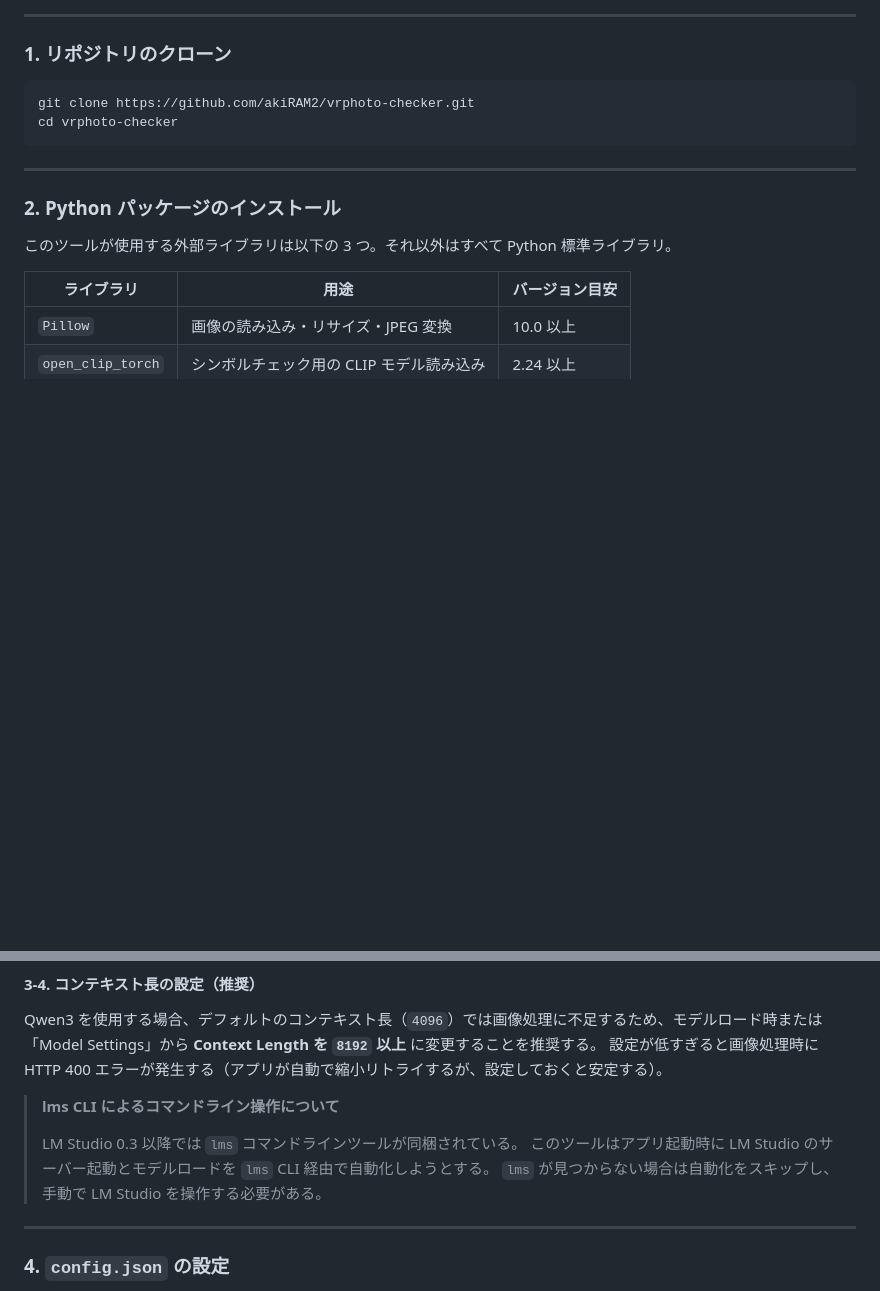
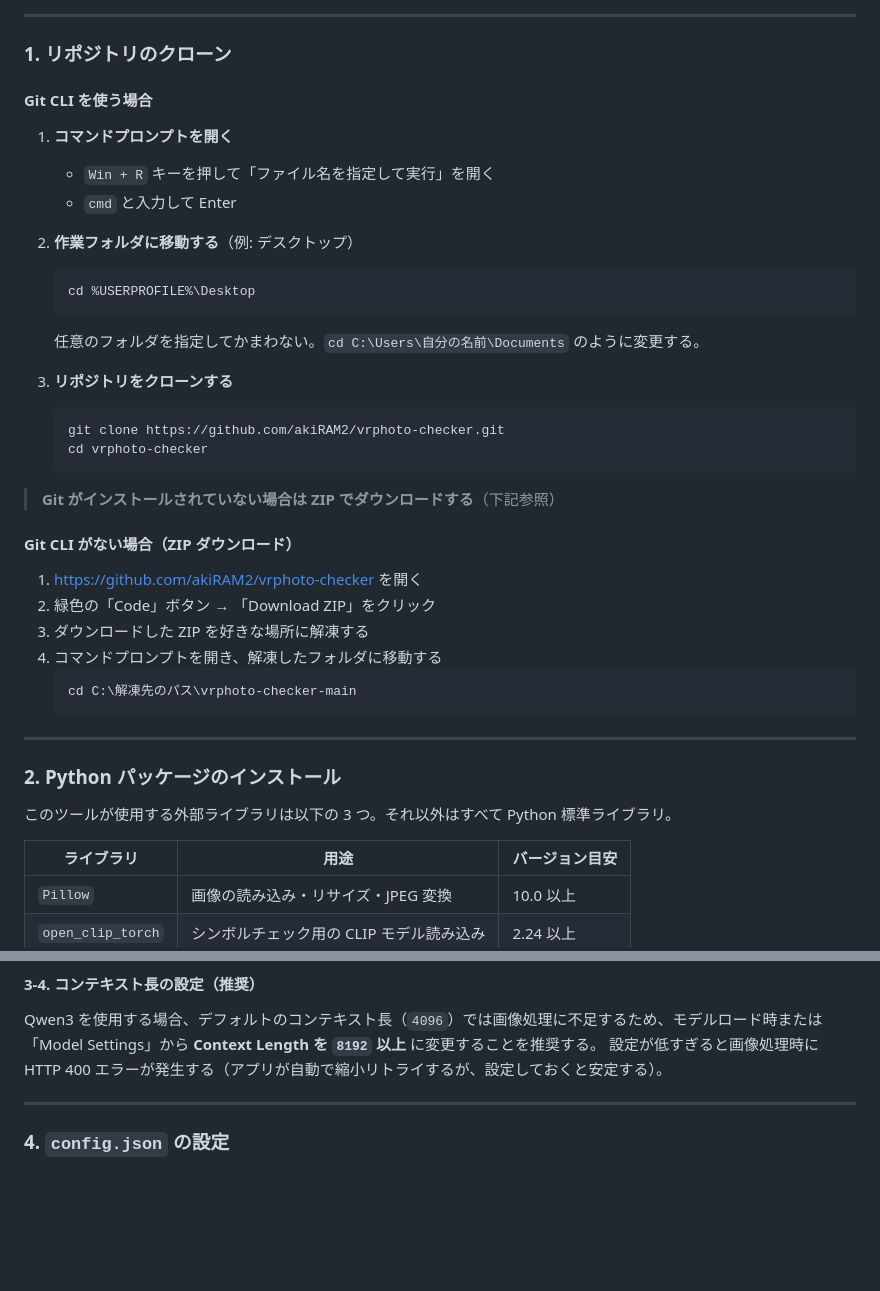
Before and after one commit to akiRAM2/vrphoto-checker-public, a Markdown page: README.md, 2 parts joined by grey strips. Drawn GitHub-style; blank space fills up the shorter version.

Commit message:
docs: lms CLI callout を削除、クローン手順を初心者向けに拡充
- 3-4 節の「lms CLI によるコマンドライン操作について」callout を削除
- セクション 1「リポジトリのクローン」にコマンドプロンプト起動・作業フォルダ移動手順を追記
- Git CLI がない場合の ZIP ダウンロード手順を追加

Co-Authored-By: Claude Sonnet 4.6 <noreply@anthropic.com>

````diff
--- a/README.md
+++ b/README.md
@@ -64,10 +64,35 @@ VRChat のスクリーンショットフォルダを監視し、ローカル AI
 
 ### 1. リポジトリのクローン
 
-```bash
-git clone https://github.com/akiRAM2/vrphoto-checker.git
-cd vrphoto-checker
-```
+#### Git CLI を使う場合
+
+1. **コマンドプロンプトを開く**
+   - `Win + R` キーを押して「ファイル名を指定して実行」を開く
+   - `cmd` と入力して Enter
+
+2. **作業フォルダに移動する**（例: デスクトップ）
+   ```
+   cd %USERPROFILE%\Desktop
+   ```
+   任意のフォルダを指定してかまわない。`cd C:\Users\自分の名前\Documents` のように変更する。
+
+3. **リポジトリをクローンする**
+   ```
+   git clone https://github.com/akiRAM2/vrphoto-checker.git
+   cd vrphoto-checker
+   ```
+
+> **Git がインストールされていない場合は ZIP でダウンロードする**（下記参照）
+
+#### Git CLI がない場合（ZIP ダウンロード）
+
+1. [https://github.com/akiRAM2/vrphoto-checker](https://github.com/akiRAM2/vrphoto-checker) を開く
+2. 緑色の「Code」ボタン → 「Download ZIP」をクリック
+3. ダウンロードした ZIP を好きな場所に解凍する
+4. コマンドプロンプトを開き、解凍したフォルダに移動する
+   ```
+   cd C:\解凍先のパス\vrphoto-checker-main
+   ```
 
 ---
 
@@ -114,12 +139,6 @@ LM Studio の「Discover」タブで以下のモデルを検索してダウン
 
 Qwen3 を使用する場合、デフォルトのコンテキスト長（`4096`）では画像処理に不足するため、モデルロード時または「Model Settings」から **Context Length を `8192` 以上** に変更することを推奨する。
 設定が低すぎると画像処理時に HTTP 400 エラーが発生する（アプリが自動で縮小リトライするが、設定しておくと安定する）。
-
-> **lms CLI によるコマンドライン操作について**
->
-> LM Studio 0.3 以降では `lms` コマンドラインツールが同梱されている。
-> このツールはアプリ起動時に LM Studio のサーバー起動とモデルロードを `lms` CLI 経由で自動化しようとする。
-> `lms` が見つからない場合は自動化をスキップし、手動で LM Studio を操作する必要がある。
 
 ---
 
````
